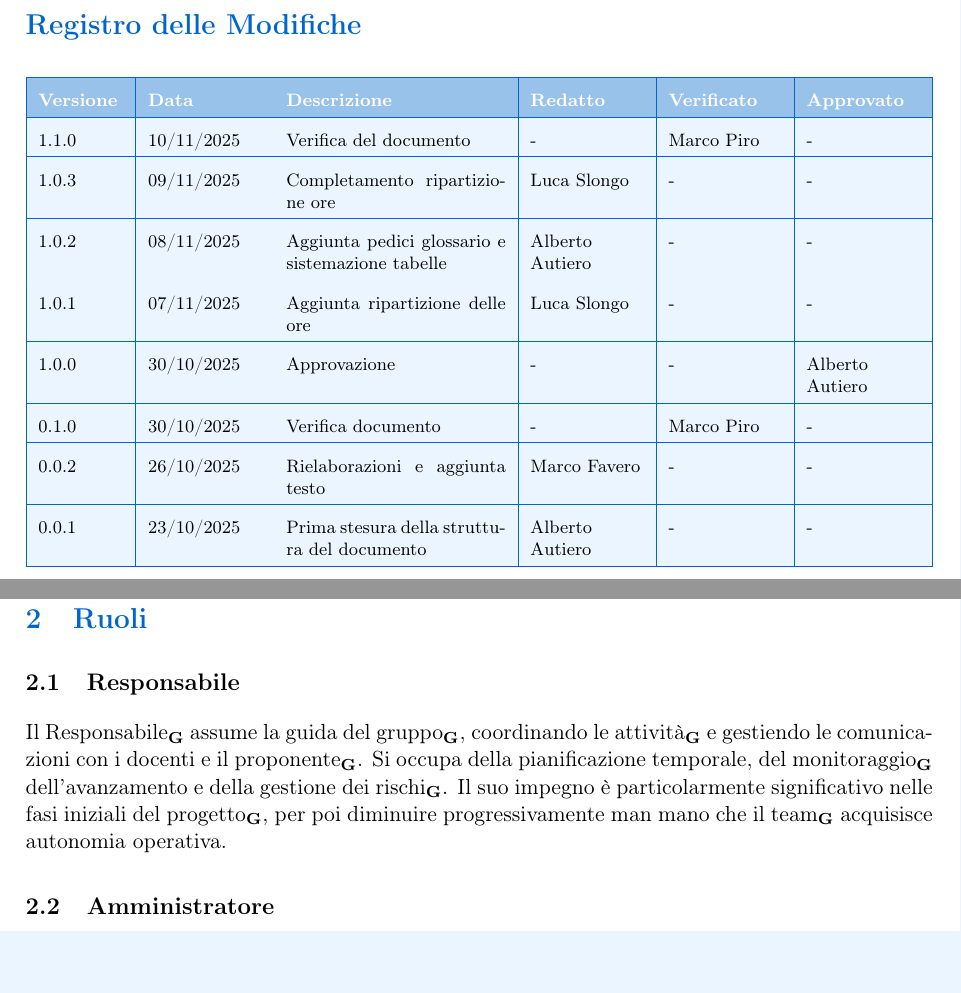
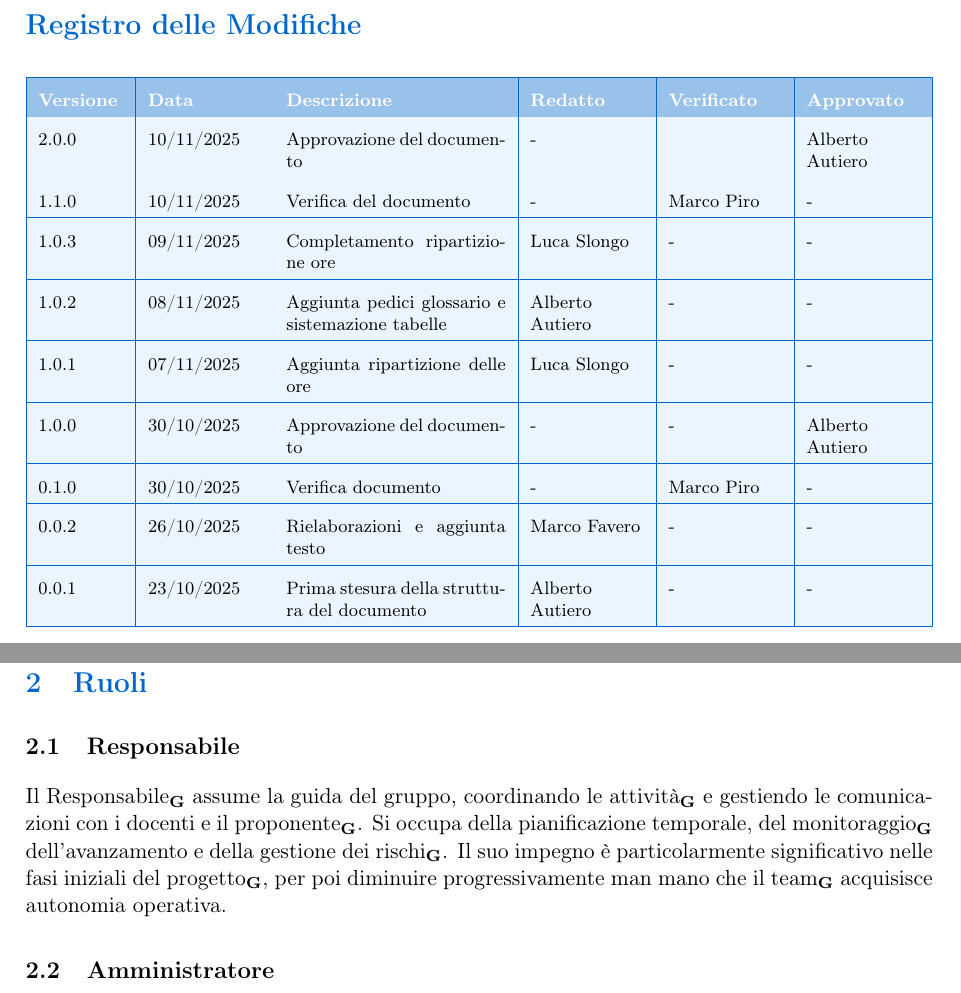
Before and after one commit to BugBustersUnipd/DocumentazioneSWE, a LaTeX document (CANDIDATURA/DICHIARAZIONE IMPEGNI/Dichiarazione impegni.tex): two parts of pages 2 and 5 of 8, joined at a grey line, cut so that both start at the same text, the shorter picture padded with empty space. Compiled offline with pdfLaTeX.

Commit message:
Approvazione e ultime sistemazioni al documento

```diff
--- a/CANDIDATURA/DICHIARAZIONE IMPEGNI/Dichiarazione impegni.tex
+++ b/CANDIDATURA/DICHIARAZIONE IMPEGNI/Dichiarazione impegni.tex
@@ -1,5 +1,5 @@
 \documentclass[a4paper,11pt]{article}
-\newcommand{\CurrentVersion}{1.1.0}
+\newcommand{\CurrentVersion}{2.0.0}
 
 \usepackage[utf8]{inputenc}
 \usepackage[T1]{fontenc}
@@ -105,8 +105,9 @@
 \hline
 \rowcolor{primaryblue!40}
 \textbf{\color{white} Versione} & \textbf{\color{white} Data} & \textbf{\color{white} Descrizione} & \textbf{\color{white} Redatto} & \textbf{\color{white} Verificato} & \textbf{\color{white} Approvato} \\
+\rowcolor{secondaryblue!10} \CurrentVersion & 10/11/2025 & Approvazione del documento & - &  & Alberto Autiero \\
 \hline
-\rowcolor{secondaryblue!10} \CurrentVersion & 10/11/2025 & Verifica del documento & - & Marco Piro & - \\
+\rowcolor{secondaryblue!10} 1.1.0 & 10/11/2025 & Verifica del documento & - & Marco Piro & - \\
 \hline
 \rowcolor{secondaryblue!10} 1.0.3 & 09/11/2025 & Completamento ripartizione ore & Luca Slongo & - & - \\
 \hline
@@ -114,7 +115,7 @@
 \hline
 \rowcolor{secondaryblue!10} 1.0.1 & 07/11/2025 & Aggiunta ripartizione delle ore & Luca Slongo & - & - \\
 \hline
-\rowcolor{secondaryblue!10} 1.0.0 & 30/10/2025 & Approvazione & - & - & Alberto Autiero \\
+\rowcolor{secondaryblue!10} 1.0.0 & 30/10/2025 & Approvazione del documento & - & - & Alberto Autiero \\
 \hline
 \rowcolor{secondaryblue!10} 0.1.0 & 30/10/2025 & Verifica documento & - & Marco Piro & - \\
 \hline
@@ -144,7 +145,7 @@ le ore produttive\textsubscript{\textbf{G}} assegnate a ciascun componente e un
 \section{Ruoli}
 
 \subsection{Responsabile}
-Il Responsabile\textsubscript{\textbf{G}} assume la guida del gruppo\textsubscript{\textbf{G}}, coordinando le attività\textsubscript{\textbf{G}} e gestiendo le comunicazioni con i docenti e il proponente\textsubscript{\textbf{G}}. Si occupa della pianificazione temporale, del monitoraggio\textsubscript{\textbf{G}} dell'avanzamento e della gestione dei rischi\textsubscript{\textbf{G}}. Il suo impegno è particolarmente significativo nelle fasi iniziali del progetto\textsubscript{\textbf{G}}, per poi diminuire progressivamente man mano che il team\textsubscript{\textbf{G}} acquisisce autonomia operativa.
+Il Responsabile\textsubscript{\textbf{G}} assume la guida del gruppo, coordinando le attività\textsubscript{\textbf{G}} e gestiendo le comunicazioni con i docenti e il proponente\textsubscript{\textbf{G}}. Si occupa della pianificazione temporale, del monitoraggio\textsubscript{\textbf{G}} dell'avanzamento e della gestione dei rischi\textsubscript{\textbf{G}}. Il suo impegno è particolarmente significativo nelle fasi iniziali del progetto\textsubscript{\textbf{G}}, per poi diminuire progressivamente man mano che il team\textsubscript{\textbf{G}} acquisisce autonomia operativa.
 
 \subsection{Amministratore}
 L'Amministratore\textsubscript{\textbf{G}} è responsabile della configurazione\textsubscript{\textbf{G}} e del mantenimento degli strumenti di supporto allo sviluppo. Gestisce l'infrastruttura IT\textsubscript{\textbf{G}}, i repository\textsubscript{\textbf{G}} code, i sistemi di continuous integration\textsubscript{\textbf{G}} e la documentazione\textsubscript{\textbf{G}} di progetto\textsubscript{\textbf{G}}. Garantisce che tutti gli ambienti di lavoro siano correttamente configurati e funzionanti, con un carico di lavoro distribuito omogeneamente durante tutto il ciclo di vita\textsubscript{\textbf{G}} del progetto\textsubscript{\textbf{G}}.
```
Also changed, not shown: CANDIDATURA/DICHIARAZIONE IMPEGNI/Dichiarazione impegni.pdf, CANDIDATURA/DICHIARAZIONE IMPEGNI/Dichiarazione impegni.tex (6 more changed lines).
